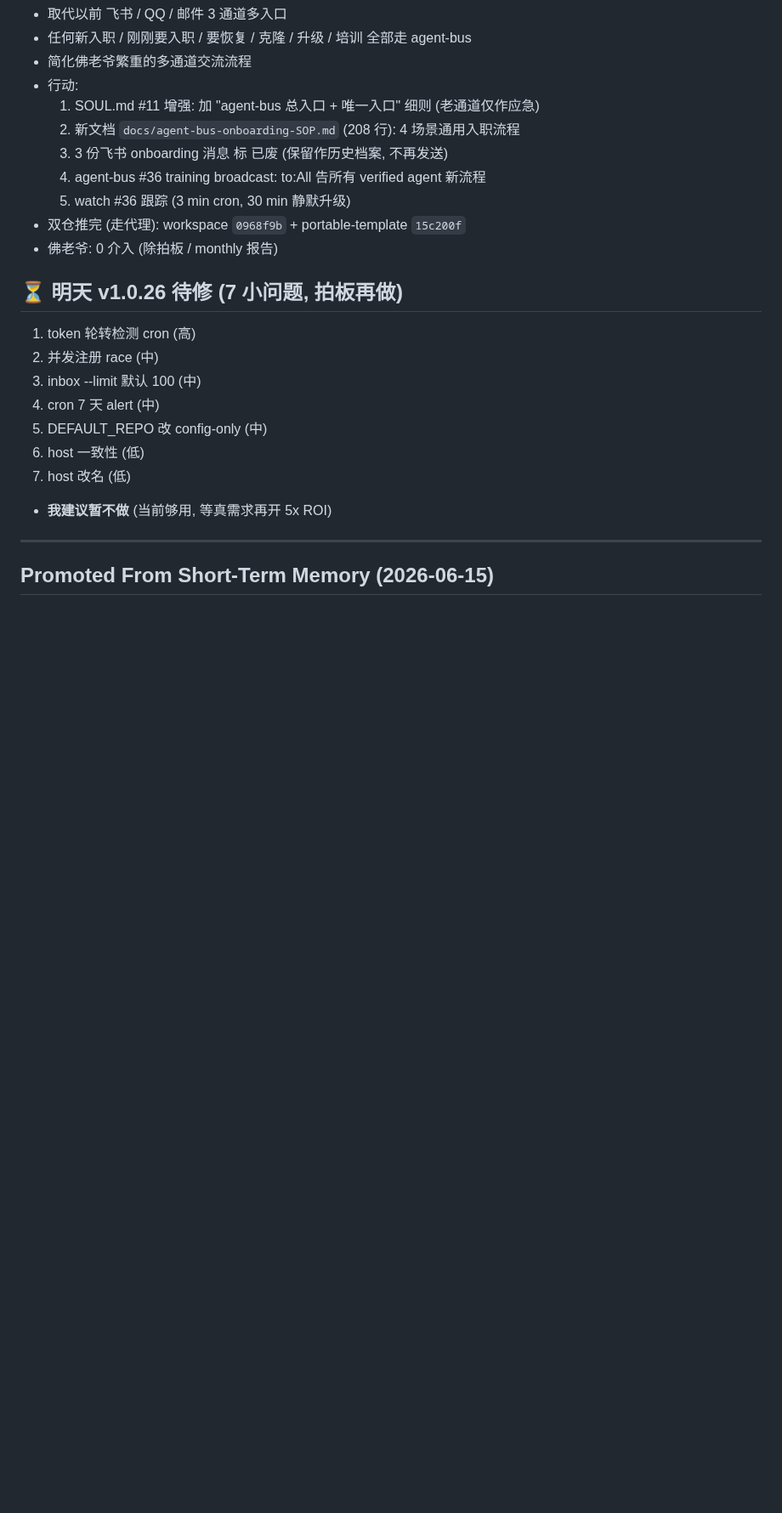
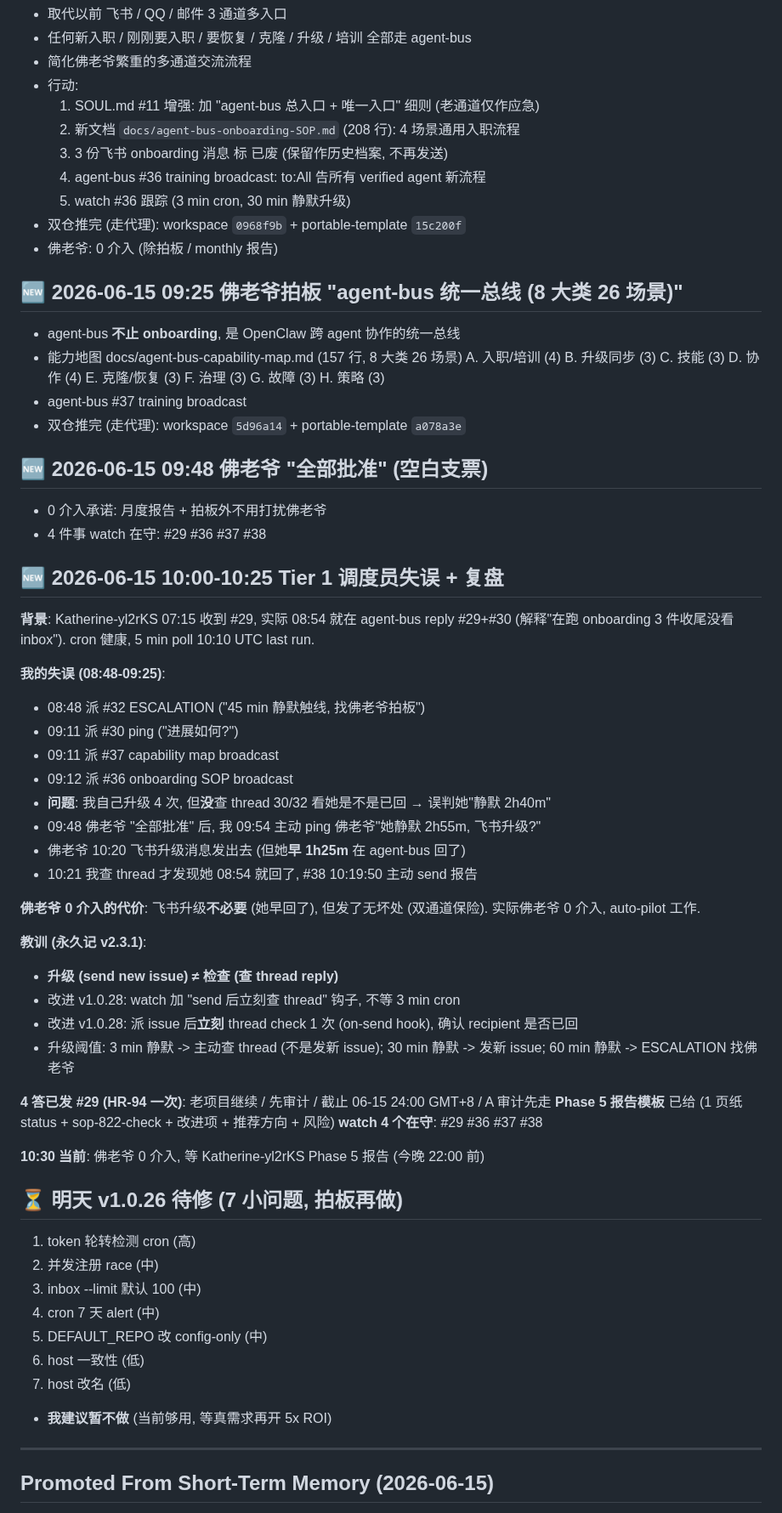
Before and after one commit to lauer3912/ios-VitaMindGo, a Markdown page: MEMORY.md, the part around the change. Shown at 85% size. GitHub-like rendering; blank space fills up the shorter version.

Commit message:
memory: 10:00-10:25 Tier 1 失误复盘 (升级 ≠ 检查) + 4 答发 + 2 issue close

```diff
--- a/MEMORY.md
+++ b/MEMORY.md
@@ -137,6 +137,47 @@ _Last updated: 2026-06-15 06:56 (今天重要日: 飞书 onboarding 闭环, 双
 - 双仓推完 (走代理): workspace `0968f9b` + portable-template `15c200f`
 - 佛老爷: 0 介入 (除拍板 / monthly 报告)
 
+## 🆕 2026-06-15 09:25 佛老爷拍板 "agent-bus 统一总线 (8 大类 26 场景)"
+
+- agent-bus **不止 onboarding**, 是 OpenClaw 跨 agent 协作的统一总线
+- 能力地图 docs/agent-bus-capability-map.md (157 行, 8 大类 26 场景)
+  A. 入职/培训 (4) B. 升级同步 (3) C. 技能 (3) D. 协作 (4) E. 克隆/恢复 (3) F. 治理 (3) G. 故障 (3) H. 策略 (3)
+- agent-bus #37 training broadcast
+- 双仓推完 (走代理): workspace `5d96a14` + portable-template `a078a3e`
+
+## 🆕 2026-06-15 09:48 佛老爷 "全部批准" (空白支票)
+
+- 0 介入承诺: 月度报告 + 拍板外不用打扰佛老爷
+- 4 件事 watch 在守: #29 #36 #37 #38
+
+## 🆕 2026-06-15 10:00-10:25 Tier 1 调度员失误 + 复盘
+
+**背景**: Katherine-yl2rKS 07:15 收到 #29, 实际 08:54 就在 agent-bus reply #29+#30 (解释"在跑 onboarding 3 件收尾没看 inbox"). cron 健康, 5 min poll 10:10 UTC last run.
+
+**我的失误 (08:48-09:25)**:
+- 08:48 派 #32 ESCALATION ("45 min 静默触线, 找佛老爷拍板")
+- 09:11 派 #30 ping ("进展如何?")
+- 09:11 派 #37 capability map broadcast
+- 09:12 派 #36 onboarding SOP broadcast
+- **问题**: 我自己升级 4 次, 但**没**查 thread 30/32 看她是不是已回 → 误判她"静默 2h40m"
+- 09:48 佛老爷 "全部批准" 后, 我 09:54 主动 ping 佛老爷"她静默 2h55m, 飞书升级?"
+- 佛老爷 10:20 飞书升级消息发出去 (但她**早 1h25m** 在 agent-bus 回了)
+- 10:21 我查 thread 才发现她 08:54 就回了, #38 10:19:50 主动 send 报告
+
+**佛老爷 0 介入的代价**: 飞书升级**不必要** (她早回了), 但发了无坏处 (双通道保险). 实际佛老爷 0 介入, auto-pilot 工作.
+
+**教训 (永久记 v2.3.1)**:
+- **升级 (send new issue) ≠ 检查 (查 thread reply)**
+- 改进 v1.0.28: watch 加 "send 后立刻查 thread" 钩子, 不等 3 min cron
+- 改进 v1.0.28: 派 issue 后**立刻** thread check 1 次 (on-send hook), 确认 recipient 是否已回
+- 升级阈值: 3 min 静默 -> 主动查 thread (不是发新 issue); 30 min 静默 -> 发新 issue; 60 min 静默 -> ESCALATION 找佛老爷
+
+**4 答已发 #29 (HR-94 一次)**: 老项目继续 / 先审计 / 截止 06-15 24:00 GMT+8 / A 审计先走
+**Phase 5 报告模板** 已给 (1 页纸 status + sop-822-check + 改进项 + 推荐方向 + 风险)
+**watch 4 个在守**: #29 #36 #37 #38
+
+**10:30 当前**: 佛老爷 0 介入, 等 Katherine-yl2rKS Phase 5 报告 (今晚 22:00 前)
+
 ## ⏳ 明天 v1.0.26 待修 (7 小问题, 拍板再做)
 
 1. token 轮转检测 cron (高)
```
